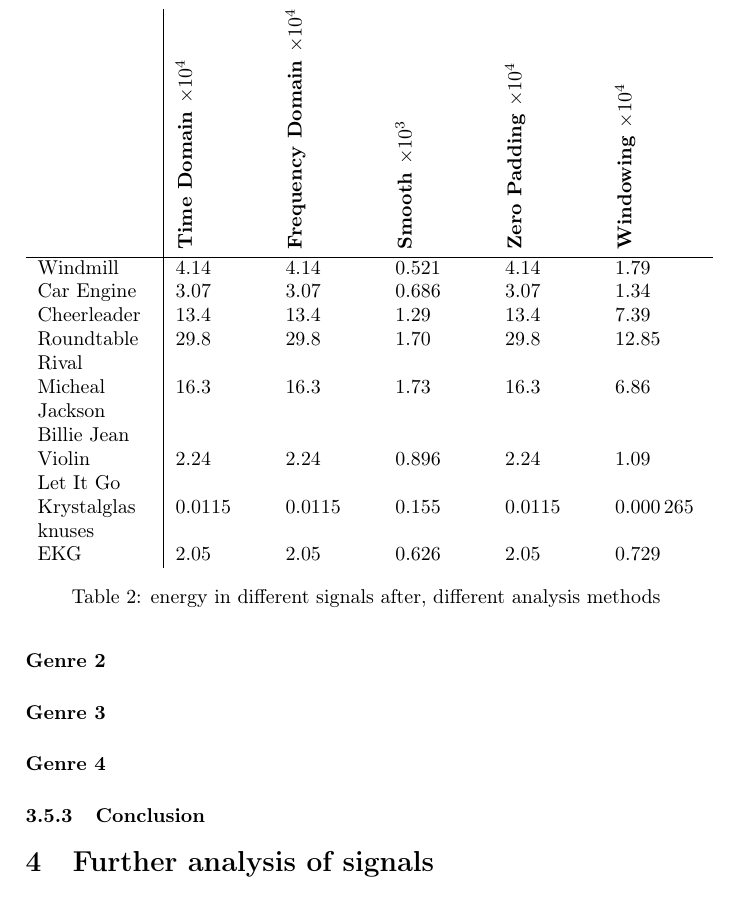
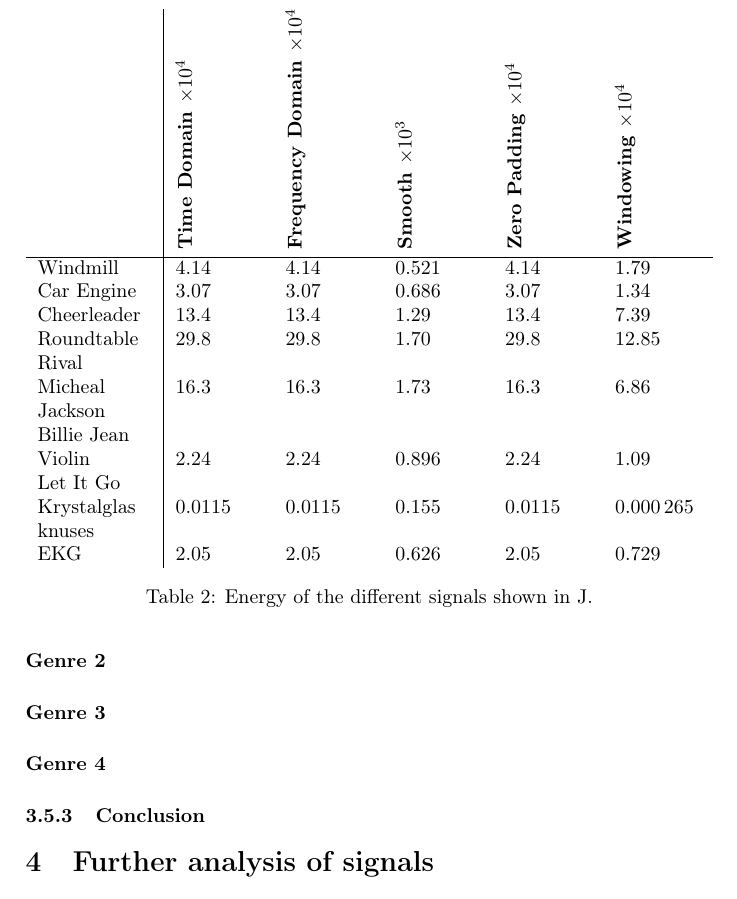
Before and after one commit to Quanalogy/E3DSB-MiniprojektA, a LaTeX document (main.tex, which reads contents.tex): part of page 8 of 11, cut so that both start at the same text. Compiled offline with pdfLaTeX.

Commit message:
Bedre caption til energy tab

```diff
--- a/contents.tex
+++ b/contents.tex
@@ -96,7 +96,7 @@ While zero padding does not add or remove any energy from the signal.
 		EKG & \num{2,05}	& \num{2,05}	& \num{0,626}	& \num{2,05}	& \num{0,729}
 	\end{tabularx}
 
-	\caption{energy in different signals after, different analysis methods }
+	\caption{Energy of the different signals shown in \si{\joule}.}
 	\label{tab:Energy}
 \end{table}
 
```
